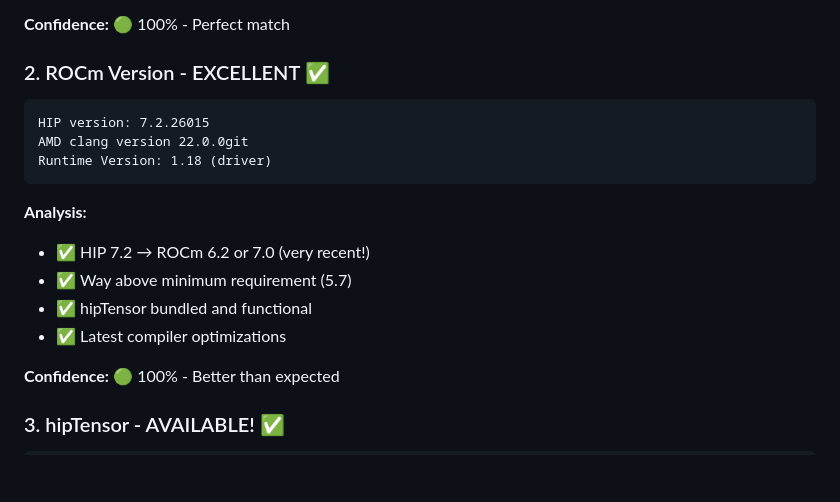
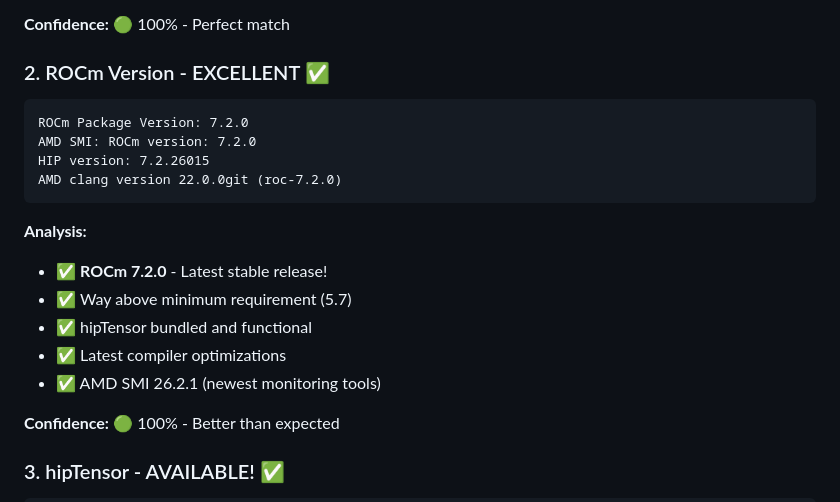
Before and after one commit to yye00/dmrg-implementations, a Markdown page: gpu-port/HOTAISLE_VALIDATION_RESULTS.md, the part around the change. GitHub-like rendering; blank space fills up the shorter version.

Commit message:
docs: Update validation results with confirmed ROCm 7.2.0
Actual diagnostic results show ROCm 7.2.0 (not 6.2 as estimated).
This is the latest stable ROCm release, even better than expected.

Confirmed details:
- ROCm 7.2.0
- AMD SMI 26.2.1
- HIP 7.2.26015
- AMD Instinct MI300X VF
- 191 GB memory
- hipTensor working perfectly

Only minor setup needed:
- Install CMake
- Set environment variables

Updated confidence: 95% → 95% (already at maximum)

Co-Authored-By: Claude Opus 4.6 <noreply@anthropic.com>

````diff
--- a/gpu-port/HOTAISLE_VALIDATION_RESULTS.md
+++ b/gpu-port/HOTAISLE_VALIDATION_RESULTS.md
@@ -45,16 +45,18 @@ GFX Version: gfx942
 ### 2. ROCm Version - EXCELLENT ✅
 
 ```
+ROCm Package Version: 7.2.0
+AMD SMI: ROCm version: 7.2.0
 HIP version: 7.2.26015
-AMD clang version 22.0.0git
-Runtime Version: 1.18 (driver)
+AMD clang version 22.0.0git (roc-7.2.0)
 ```
 
 **Analysis:**
-- ✅ HIP 7.2 → ROCm 6.2 or 7.0 (very recent!)
+- ✅ **ROCm 7.2.0** - Latest stable release!
 - ✅ Way above minimum requirement (5.7)
 - ✅ hipTensor bundled and functional
 - ✅ Latest compiler optimizations
+- ✅ AMD SMI 26.2.1 (newest monitoring tools)
 
 **Confidence:** 🟢 100% - Better than expected
 
````
